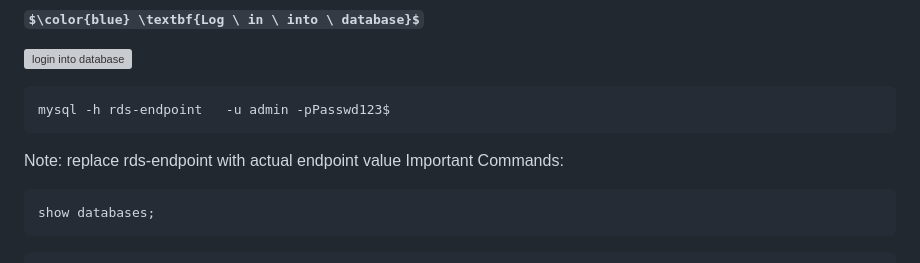
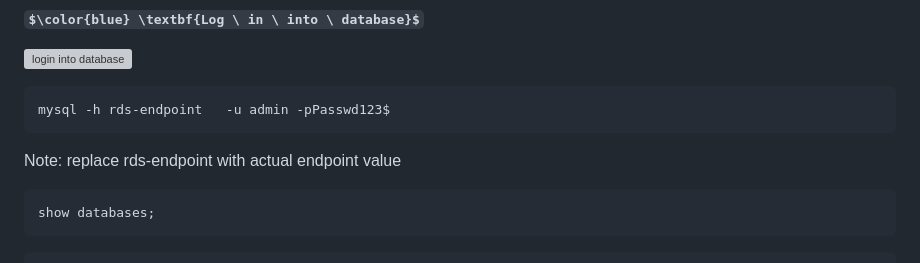
Before and after one commit to ashok7507/Project-Student-App-3-tier-AWS, a Markdown page: README.md, the part around the change. Rendered like a GitHub page; some formulas as TeX source; grey boxes are pictures that could not be loaded.

`````diff
--- a/README.md
+++ b/README.md
@@ -114,7 +114,7 @@ systemctl enable mariadb
 mysql -h rds-endpoint   -u admin -pPasswd123$
 ````
 Note: replace rds-endpoint with actual endpoint value
-Important Commands:
+
 ````
 show databases;
 ````
`````
